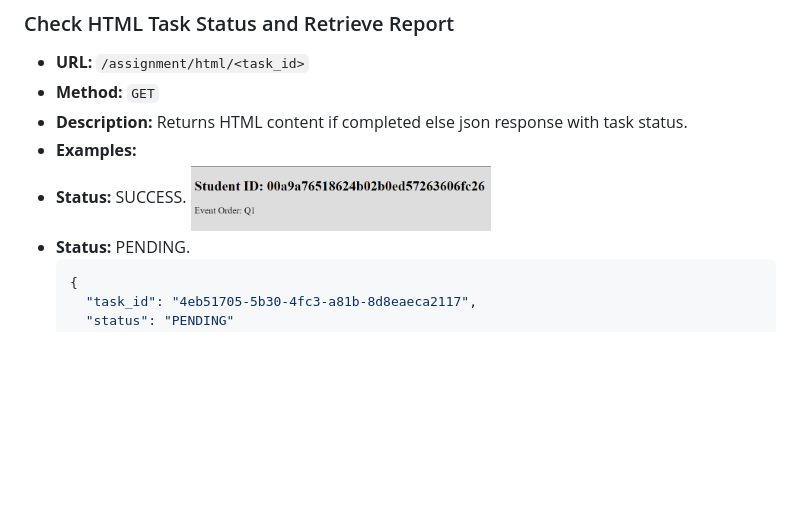
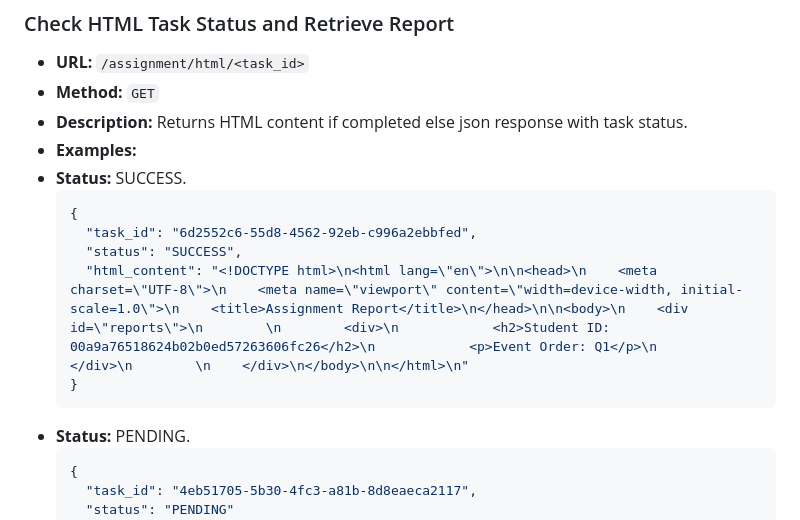
Before and after one commit to 21f2000143/feedback_report_generator, a Markdown page: README.md, the part around the change. Drawn GitHub-style; blank space fills up the shorter version.

Commit message:
corrected output in the readme.md file

````diff
--- a/README.md
+++ b/README.md
@@ -80,7 +80,13 @@
 - **Description:** Returns HTML content if completed else json response with task status.
 - **Examples:**
 - **Status:** SUCCESS.
-  <img src="docs/htmlresult.png" width="300" height="100" />
+    ```json
+    {
+      "task_id": "6d2552c6-55d8-4562-92eb-c996a2ebbfed",
+      "status": "SUCCESS",
+      "html_content": "<!DOCTYPE html>\n<html lang=\"en\">\n\n<head>\n    <meta charset=\"UTF-8\">\n    <meta name=\"viewport\" content=\"width=device-width, initial-scale=1.0\">\n    <title>Assignment Report</title>\n</head>\n\n<body>\n    <div id=\"reports\">\n        \n        <div>\n            <h2>Student ID: 00a9a76518624b02b0ed57263606fc26</h2>\n            <p>Event Order: Q1</p>\n        </div>\n        \n    </div>\n</body>\n\n</html>\n"
+    }
+    ```
 - **Status:** PENDING.
     ```json
     {
````
